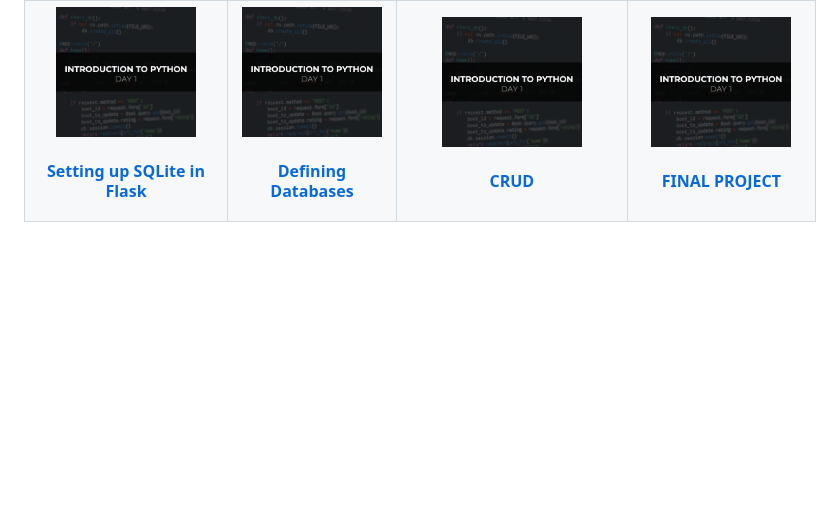
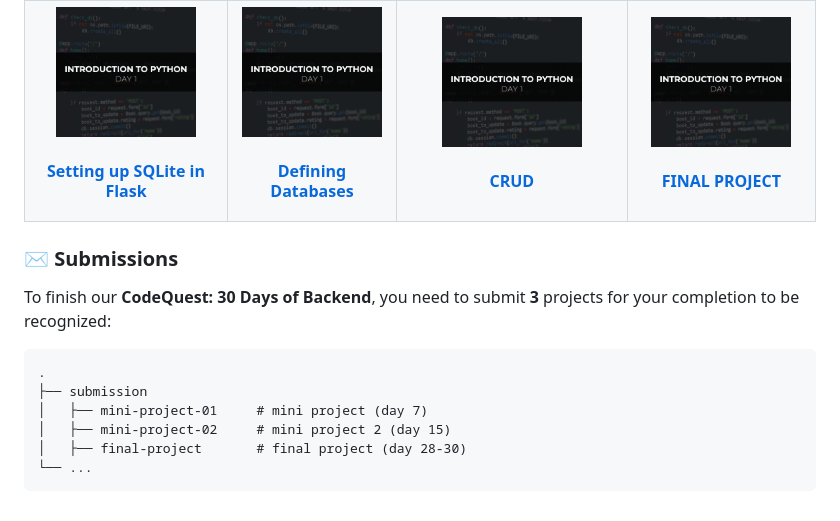
Before and after one commit to AWSCC-PUP-DSWD/AWSCC-CodeQuest-Backend, a Markdown page: README.md, the part around the change printed below. Drawn GitHub-style; blank space fills up the shorter version.

Commit message:
added submission section

```diff
--- a/README.md
+++ b/README.md
@@ -51,3 +51,15 @@ Use this template to create your own repository with existing directory structur
 |<div align='center'><a href='backend/day-17'><img src='backend/assets/test.png' alt='HTTP Methods' width='140px'/></a><h4 align='center'><a href='backend/day-17'>HTTP Methods</a></h4></div> |<div align='center'><a href='backend/day-18'><img src='backend/assets/test.png' alt='Query Parameters' width='140px'/></a><h4 align='center'><a href='backend/day-18'>Query Parameters</a></h4></div> |<div align='center'><a href='backend/day-19'><img src='backend/assets/test.png' alt='Request and <br>Response Handling' width='140px'/></a><h4 align='center'><a href='backend/day-19'>Request and <br>Response Handling</a></h4></div> |<div align='center'><a href='backend/day-20'><img src='backend/assets/test.png' alt='Server and Routing' width='140px'/></a><h4 align='center'><a href='backend/day-20'>Server and Routing</a></h4></div> |
 |<div align='center'><a href='backend/day-21'><img src='backend/assets/test.png' alt='Blueprints' width='140px'/></a><h4 align='center'><a href='backend/day-21'>Blueprints</a></h4></div> |<div align='center'><a href='backend/day-22'><img src='backend/assets/test.png' alt='Jinja' width='140px'/></a><h4 align='center'><a href='backend/day-22'>Jinja</a></h4></div> |<div align='center'><a href='backend/day-23'><img src='backend/assets/test.png' alt='REST APIs' width='140px'/></a><h4 align='center'><a href='backend/day-23'>REST APIs</a></h4></div> |<div align='center'><a href='backend/day-24'><img src='backend/assets/test.png' alt='Introduction to SQLite' width='140px'/></a><h4 align='center'><a href='backend/day-24'>Introduction to SQLite</a></h4></div> |
 |<div align='center'><a href='backend/day-25'><img src='backend/assets/test.png' alt='Setting up SQLite in Flask' width='140px'/></a><h4 align='center'><a href='backend/day-25'>Setting up SQLite in Flask</a></h4></div> |<div align='center'><a href='backend/day-26'><img src='backend/assets/test.png' alt='Defining Databases' width='140px'/></a><h4 align='center'><a href='backend/day-26'>Defining Databases</a></h4></div> |<div align='center'><a href='backend/day-27'><img src='backend/assets/test.png' alt='CRUD' width='140px'/></a><h4 align='center'><a href='backend/day-27'>CRUD</a></h4></div> |<div align='center'><a href='backend/day-28'><img src='backend/assets/test.png' alt='FINAL PROJECT' width='140px'/></a><h4 align='center'><a href='backend/day-28'>FINAL PROJECT</a></h4></div> |
+
+
+### ✉️ Submissions
+
+To finish our **CodeQuest: 30 Days of Backend**, you need to submit **3** projects for your completion to be recognized:
+
+    .
+    ├── submission
+    │   ├── mini-project-01     # mini project (day 7)
+    │   ├── mini-project-02     # mini project 2 (day 15)
+    │   ├── final-project       # final project (day 28-30)
+    └── ...
```
Also changed, not shown: other parts of README.md (+1 -1 lines).
